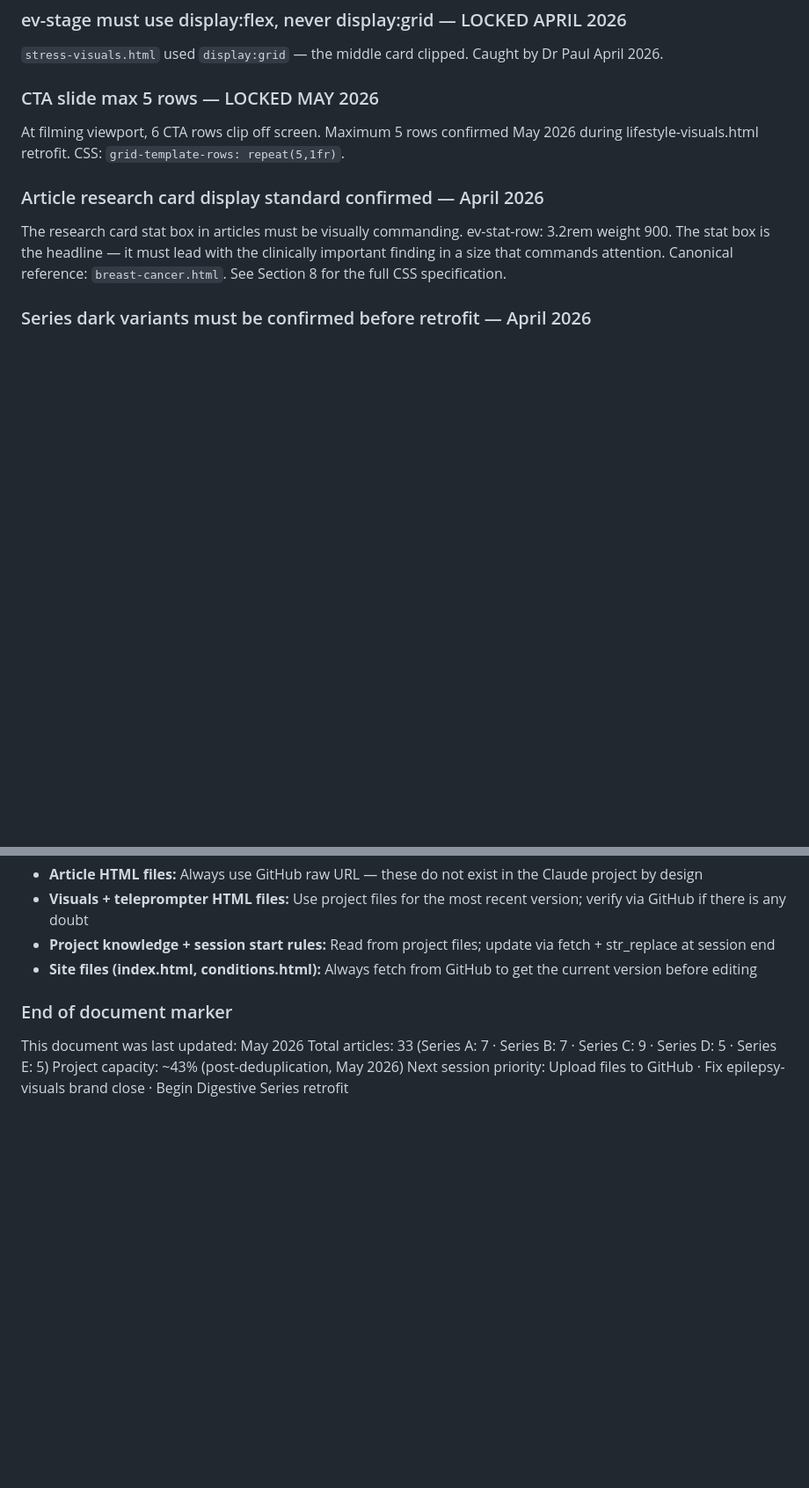
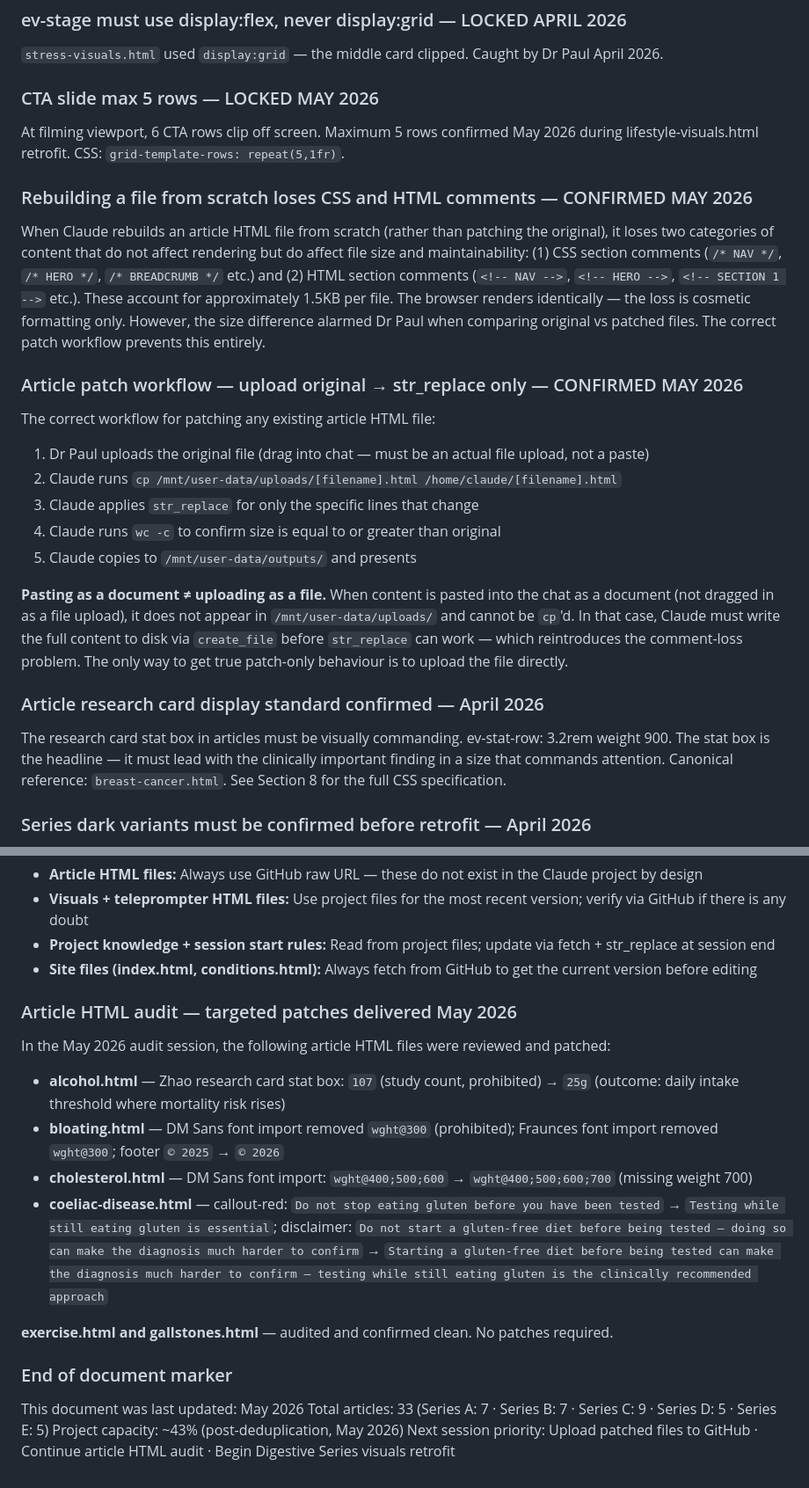
Before and after one commit to pls4286/helfschool, a Markdown page: helf-school-project-knowledge.md, 2 parts joined by grey strips. Shown at 88% size. Rendered like a GitHub page; blank space fills up the shorter version.

```diff
--- a/helf-school-project-knowledge.md
+++ b/helf-school-project-knowledge.md
@@ -1370,6 +1370,19 @@ References must display visible numbers via CSS counter.
 ### CTA slide max 5 rows — LOCKED MAY 2026
 At filming viewport, 6 CTA rows clip off screen. Maximum 5 rows confirmed May 2026 during lifestyle-visuals.html retrofit. CSS: `grid-template-rows: repeat(5,1fr)`.
 
+### Rebuilding a file from scratch loses CSS and HTML comments — CONFIRMED MAY 2026
+When Claude rebuilds an article HTML file from scratch (rather than patching the original), it loses two categories of content that do not affect rendering but do affect file size and maintainability: (1) CSS section comments (`/* NAV */`, `/* HERO */`, `/* BREADCRUMB */` etc.) and (2) HTML section comments (`<!-- NAV -->`, `<!-- HERO -->`, `<!-- SECTION 1 -->` etc.). These account for approximately 1.5KB per file. The browser renders identically — the loss is cosmetic formatting only. However, the size difference alarmed Dr Paul when comparing original vs patched files. The correct patch workflow prevents this entirely.
+
+### Article patch workflow — upload original → str_replace only — CONFIRMED MAY 2026
+The correct workflow for patching any existing article HTML file:
+1. Dr Paul uploads the original file (drag into chat — must be an actual file upload, not a paste)
+2. Claude runs `cp /mnt/user-data/uploads/[filename].html /home/claude/[filename].html`
+3. Claude applies `str_replace` for only the specific lines that change
+4. Claude runs `wc -c` to confirm size is equal to or greater than original
+5. Claude copies to `/mnt/user-data/outputs/` and presents
+
+**Pasting as a document ≠ uploading as a file.** When content is pasted into the chat as a document (not dragged in as a file upload), it does not appear in `/mnt/user-data/uploads/` and cannot be `cp`'d. In that case, Claude must write the full content to disk via `create_file` before `str_replace` can work — which reintroduces the comment-loss problem. The only way to get true patch-only behaviour is to upload the file directly.
+
 ### Article research card display standard confirmed — April 2026
 The research card stat box in articles must be visually commanding. ev-stat-row: 3.2rem weight 900. The stat box is the headline — it must lead with the clinically important finding in a size that commands attention. Canonical reference: `breast-cancer.html`. See Section 8 for the full CSS specification.
 
@@ -1859,8 +1872,17 @@ Pages typically go live within 30–60 seconds of a GitHub push.
 - **Project knowledge + session start rules:** Read from project files; update via fetch + str_replace at session end
 - **Site files (index.html, conditions.html):** Always fetch from GitHub to get the current version before editing
 
+### Article HTML audit — targeted patches delivered May 2026
+In the May 2026 audit session, the following article HTML files were reviewed and patched:
+- **alcohol.html** — Zhao research card stat box: `107` (study count, prohibited) → `25g` (outcome: daily intake threshold where mortality risk rises)
+- **bloating.html** — DM Sans font import removed `wght@300` (prohibited); Fraunces font import removed `wght@300`; footer `© 2025` → `© 2026`
+- **cholesterol.html** — DM Sans font import: `wght@400;500;600` → `wght@400;500;600;700` (missing weight 700)
+- **coeliac-disease.html** — callout-red: `Do not stop eating gluten before you have been tested` → `Testing while still eating gluten is essential`; disclaimer: `Do not start a gluten-free diet before being tested — doing so can make the diagnosis much harder to confirm` → `Starting a gluten-free diet before being tested can make the diagnosis much harder to confirm — testing while still eating gluten is the clinically recommended approach`
+
+**exercise.html and gallstones.html** — audited and confirmed clean. No patches required.
+
 ### End of document marker
 This document was last updated: May 2026
 Total articles: 33 (Series A: 7 · Series B: 7 · Series C: 9 · Series D: 5 · Series E: 5)
 Project capacity: ~43% (post-deduplication, May 2026)
-Next session priority: Upload files to GitHub · Fix epilepsy-visuals brand close · Begin Digestive Series retrofit
+Next session priority: Upload patched files to GitHub · Continue article HTML audit · Begin Digestive Series visuals retrofit
```
